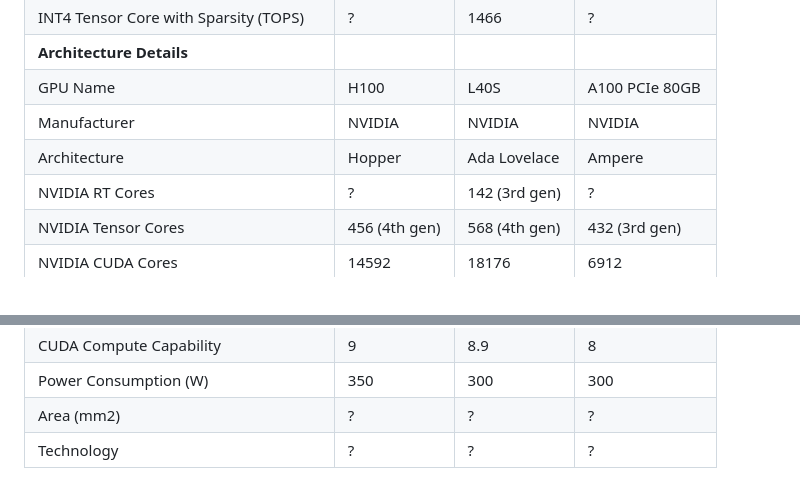
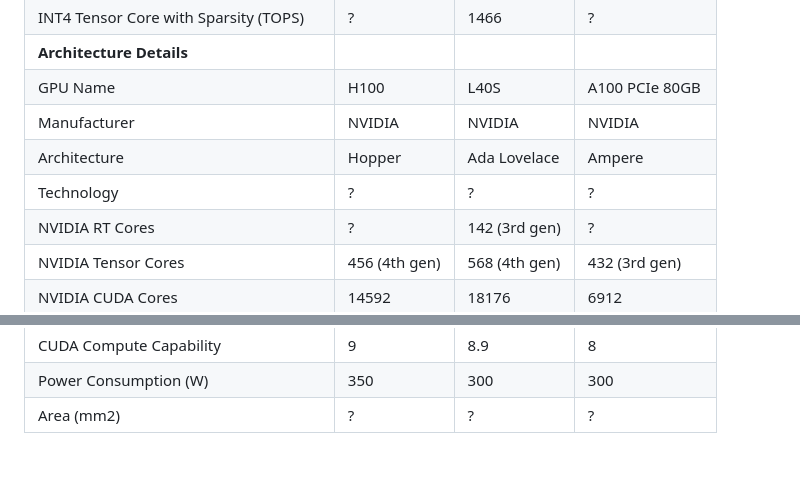
Before and after one commit to winston-zhang-orz/gpu-specs, a Markdown page: README.md, 2 parts joined by grey strips. GitHub-like rendering.

```diff
--- a/README.md
+++ b/README.md
@@ -62,6 +62,7 @@ INT4 Tensor Core with Sparsity (TOPS) | ? | 1466 | ?
 GPU Name | H100 | L40S | A100 PCIe 80GB
 Manufacturer | NVIDIA | NVIDIA | NVIDIA
 Architecture | Hopper | Ada Lovelace | Ampere
+Technology | ? | ? | ?
 NVIDIA RT Cores | ? | 142 (3rd gen) | ?
 NVIDIA Tensor Cores | 456 (4th gen) | 568 (4th gen) | 432 (3rd gen)
 NVIDIA CUDA Cores | 14592 | 18176 | 6912
@@ -72,4 +73,3 @@ Encoders and Decoders | 0, 7 | 3, 3 | 0, 5
 CUDA Compute Capability | 9 | 8.9 | 8
 Power Consumption (W) | 350 | 300 | 300
 Area (mm2) | ? | ? | ?
-Technology | ? | ? | ?
```
Also changed, not shown: specs.md (+1 -1 lines).
